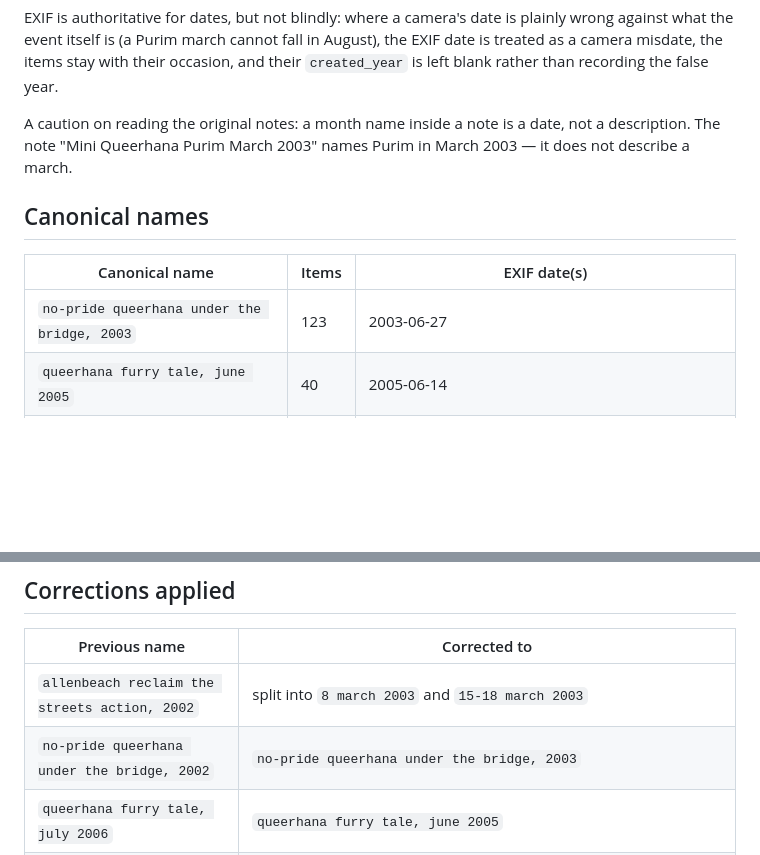
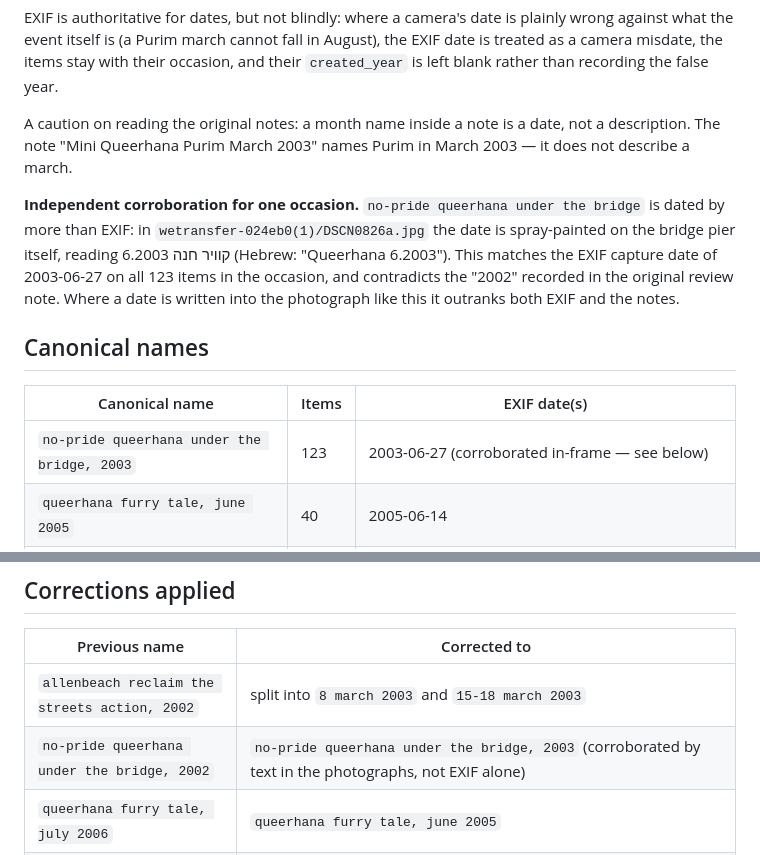
Before and after one commit to orrguilat-hub/queerhana-archives, a Markdown page: EVENTS.md, 2 parts joined by grey strips. GitHub-like rendering; blank space fills up the shorter version.

Commit message:
EVENTS.md: record in-frame date corroboration for the no-pride occasion
The date is spray-painted on the bridge pier in DSCN0826a.jpg as
"קוויר חנה 6.2003", matching EXIF and contradicting the note's 2002.

Co-Authored-By: Claude Opus 5 <noreply@anthropic.com>

```diff
--- a/EVENTS.md
+++ b/EVENTS.md
@@ -31,11 +31,19 @@ A caution on reading the original notes: a month name inside a note is a date,
 not a description. The note "Mini Queerhana Purim March 2003" names Purim in
 March 2003 — it does not describe a march.
 
+**Independent corroboration for one occasion.** `no-pride queerhana under the
+bridge` is dated by more than EXIF: in `wetransfer-024eb0(1)/DSCN0826a.jpg` the
+date is spray-painted on the bridge pier itself, reading קוויר חנה 6.2003
+(Hebrew: "Queerhana 6.2003"). This matches the EXIF capture date of 2003-06-27
+on all 123 items in the occasion, and contradicts the "2002" recorded in the
+original review note. Where a date is written into the photograph like this it
+outranks both EXIF and the notes.
+
 ## Canonical names
 
 | Canonical name | Items | EXIF date(s) |
 |---|---|---|
-| `no-pride queerhana under the bridge, 2003` | 123 | 2003-06-27 |
+| `no-pride queerhana under the bridge, 2003` | 123 | 2003-06-27 (corroborated in-frame — see below) |
 | `queerhana furry tale, june 2005` | 40 | 2005-06-14 |
 | `mini queerhana purim, march 2003` | 16 | 2003-03-21 (14 items; 2 more carry a camera misdate of 2004-08-05 and are left without a `created_year`) |
 | `allenbeach reclaim the streets action, 8 march 2003` | 13 | 2003-03-08 |
@@ -54,7 +62,7 @@ March 2003 — it does not describe a march.
 | Previous name | Corrected to |
 |---|---|
 | `allenbeach reclaim the streets action, 2002` | split into `8 march 2003` and `15-18 march 2003` |
-| `no-pride queerhana under the bridge, 2002` | `no-pride queerhana under the bridge, 2003` |
+| `no-pride queerhana under the bridge, 2002` | `no-pride queerhana under the bridge, 2003` (corroborated by text in the photographs, not EXIF alone) |
 | `queerhana furry tale, july 2006` | `queerhana furry tale, june 2005` |
 | `mini queerhana purim march, 2003` | `mini queerhana purim, march 2003` (the trailing "march" in the original note was the month, not a procession; not split — see the misdate note above) |
 | `haritz parties` | split into `december 2008` and `february 2009` |
```
